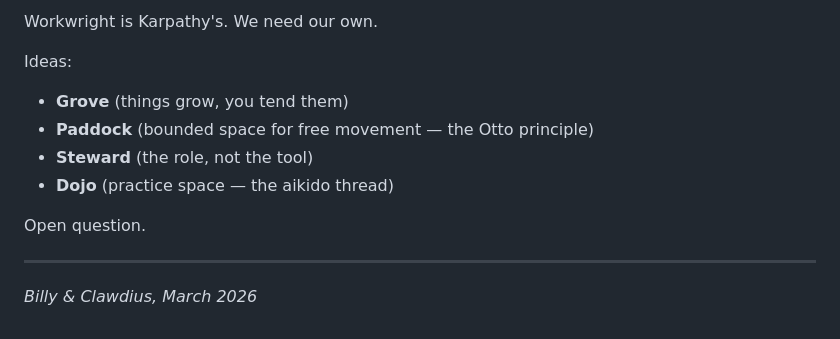
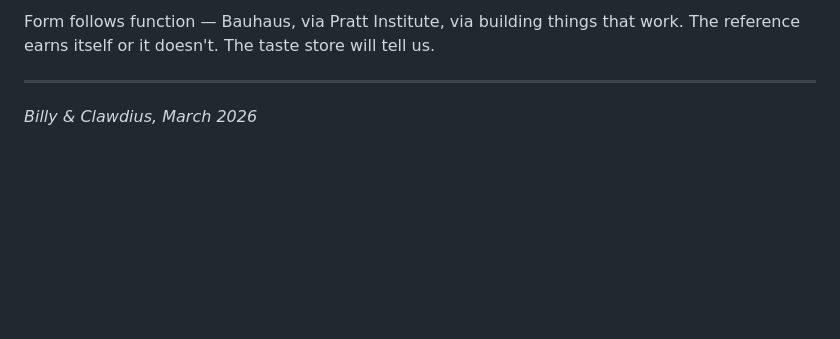
Before and after one commit to hamhoagie/workwright, a Markdown page: VISION.md, the part around one of its changes. Rendered like a GitHub page; blank space fills up the shorter version.

```diff
--- a/VISION.md
+++ b/VISION.md
@@ -134,13 +93,5 @@ Start concrete, stay small:
 
-Workwright is Karpathy's. We need our own.
-
-Ideas:
-- **Grove** (things grow, you tend them)
-- **Paddock** (bounded space for free movement — the Otto principle)
-- **Steward** (the role, not the tool)
-- **Dojo** (practice space — the aikido thread)
-
-Open question.
+Form follows function — Bauhaus, via Pratt Institute, via building things that work. The reference earns itself or it doesn't. The taste store will tell us.
 
 ---
 
```
Also changed, not shown: other parts of VISION.md (+52 -93 lines).
